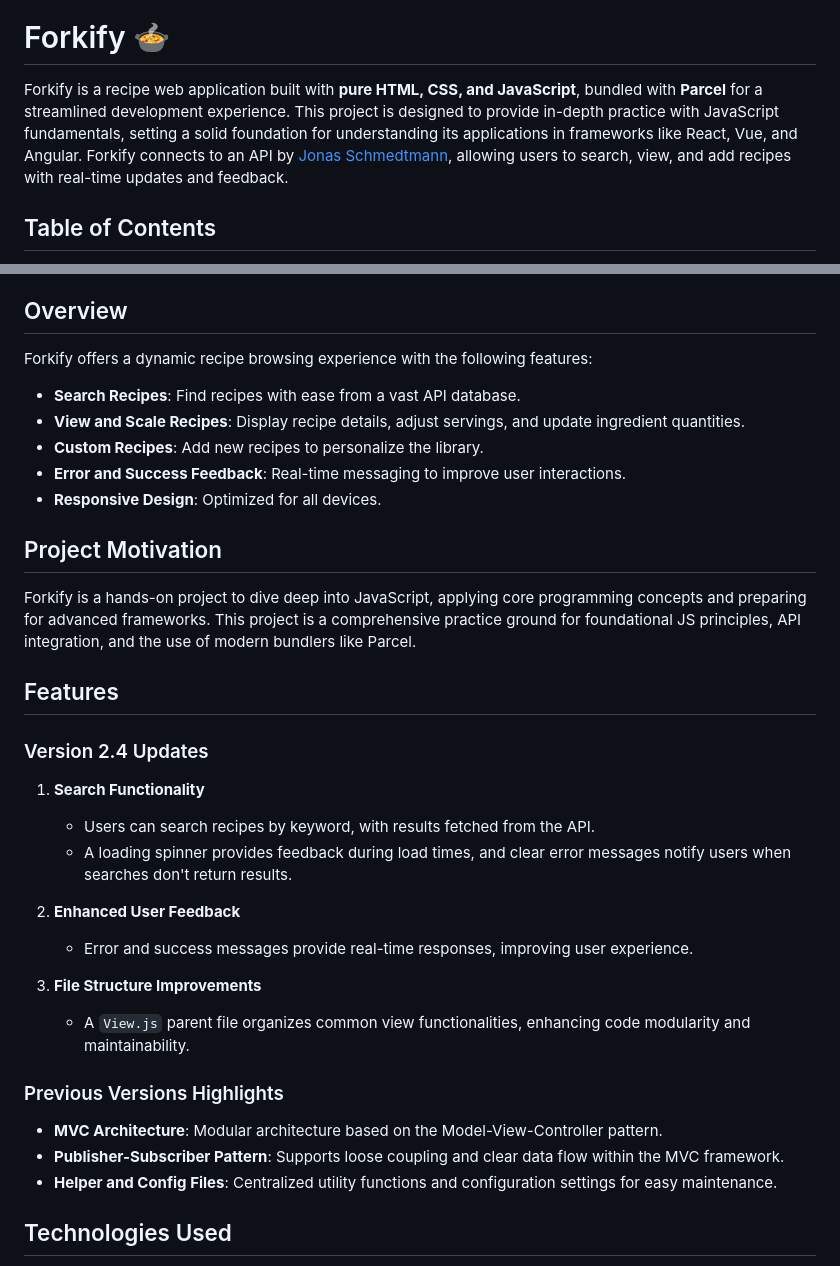
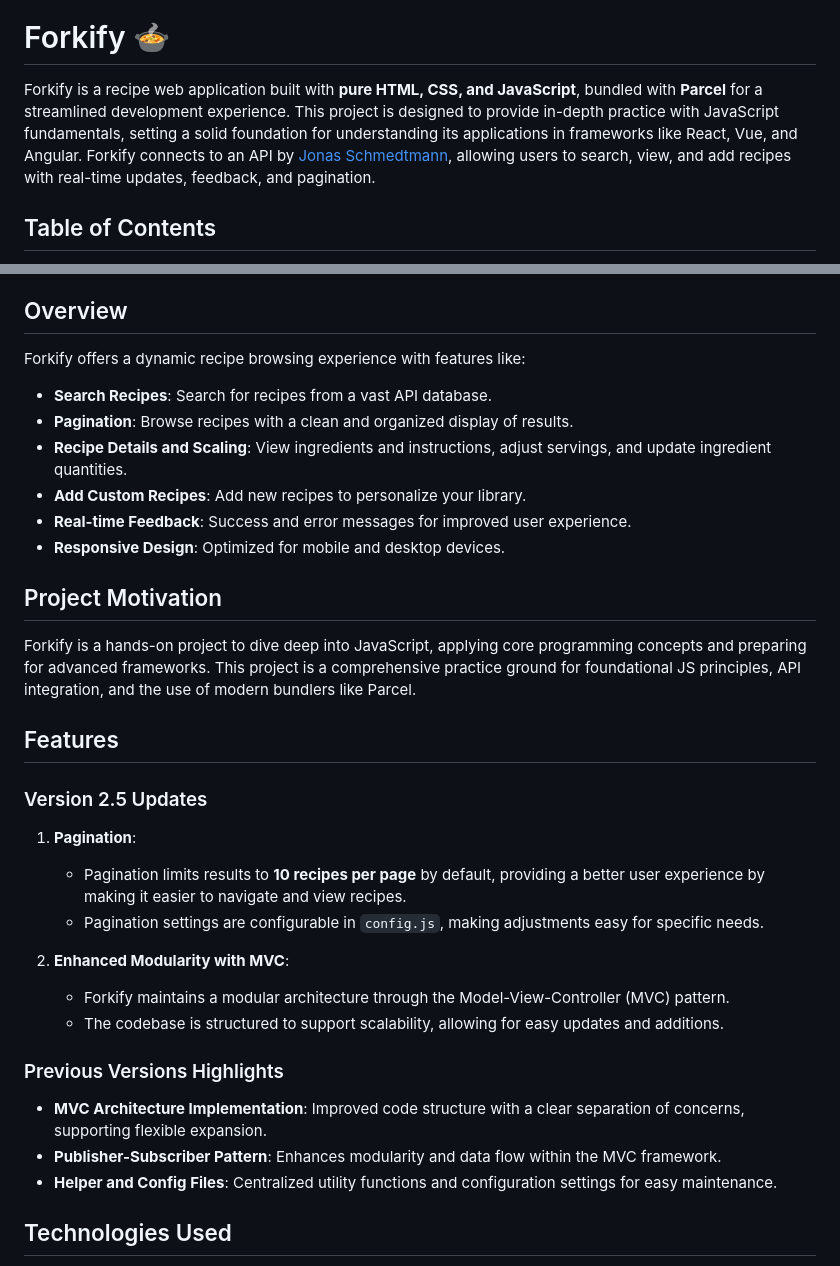
Before and after one commit to JS-GodMode/forkify-walkthrough, a Markdown page: README.md, 2 parts joined by grey strips. Rendered like a GitHub page.

```diff
--- a/README.md
+++ b/README.md
@@ -2,7 +2,7 @@
 
 # Forkify 🍲
 
-Forkify is a recipe web application built with **pure HTML, CSS, and JavaScript**, bundled with **Parcel** for a streamlined development experience. This project is designed to provide in-depth practice with JavaScript fundamentals, setting a solid foundation for understanding its applications in frameworks like React, Vue, and Angular. Forkify connects to an API by [Jonas Schmedtmann](https://x.com/jonasschmedtman), allowing users to search, view, and add recipes with real-time updates and feedback.
+Forkify is a recipe web application built with **pure HTML, CSS, and JavaScript**, bundled with **Parcel** for a streamlined development experience. This project is designed to provide in-depth practice with JavaScript fundamentals, setting a solid foundation for understanding its applications in frameworks like React, Vue, and Angular. Forkify connects to an API by [Jonas Schmedtmann](https://x.com/jonasschmedtman), allowing users to search, view, and add recipes with real-time updates, feedback, and pagination.
 
 ## Table of Contents
 
@@ -19,13 +19,14 @@ Forkify is a recipe web application built with **pure HTML, CSS, and JavaScript*
 
 ## Overview
 
-Forkify offers a dynamic recipe browsing experience with the following features:
+Forkify offers a dynamic recipe browsing experience with features like:
 
-- **Search Recipes**: Find recipes with ease from a vast API database.
-- **View and Scale Recipes**: Display recipe details, adjust servings, and update ingredient quantities.
-- **Custom Recipes**: Add new recipes to personalize the library.
-- **Error and Success Feedback**: Real-time messaging to improve user interactions.
-- **Responsive Design**: Optimized for all devices.
+- **Search Recipes**: Search for recipes from a vast API database.
+- **Pagination**: Browse recipes with a clean and organized display of results.
+- **Recipe Details and Scaling**: View ingredients and instructions, adjust servings, and update ingredient quantities.
+- **Add Custom Recipes**: Add new recipes to personalize your library.
+- **Real-time Feedback**: Success and error messages for improved user experience.
+- **Responsive Design**: Optimized for mobile and desktop devices.
 
 ## Project Motivation
 
@@ -33,25 +34,22 @@ Forkify is a hands-on project to dive deep into JavaScript, applying core progra
 
 ## Features
 
-### Version 2.4 Updates
+### Version 2.5 Updates
 
-1.  **Search Functionality**
+1.  **Pagination**:
 
-    - Users can search recipes by keyword, with results fetched from the API.
-    - A loading spinner provides feedback during load times, and clear error messages notify users when searches don't return results.
+    - Pagination limits results to **10 recipes per page** by default, providing a better user experience by making it easier to navigate and view recipes.
+    - Pagination settings are configurable in `config.js`, making adjustments easy for specific needs.
 
-2.  **Enhanced User Feedback**
+2.  **Enhanced Modularity with MVC**:
 
-    - Error and success messages provide real-time responses, improving user experience.
-
-3.  **File Structure Improvements**
-
-    - A `View.js` parent file organizes common view functionalities, enhancing code modularity and maintainability.
+    - Forkify maintains a modular architecture through the Model-View-Controller (MVC) pattern.
+    - The codebase is structured to support scalability, allowing for easy updates and additions.
 
 ### Previous Versions Highlights
 
-- **MVC Architecture**: Modular architecture based on the Model-View-Controller pattern.
-- **Publisher-Subscriber Pattern**: Supports loose coupling and clear data flow within the MVC framework.
+- **MVC Architecture Implementation**: Improved code structure with a clear separation of concerns, supporting flexible expansion.
+- **Publisher-Subscriber Pattern**: Enhances modularity and data flow within the MVC framework.
 - **Helper and Config Files**: Centralized utility functions and configuration settings for easy maintenance.
 
 ## Technologies Used
```
Also changed, not shown: other parts of README.md (+1 -1 lines).
